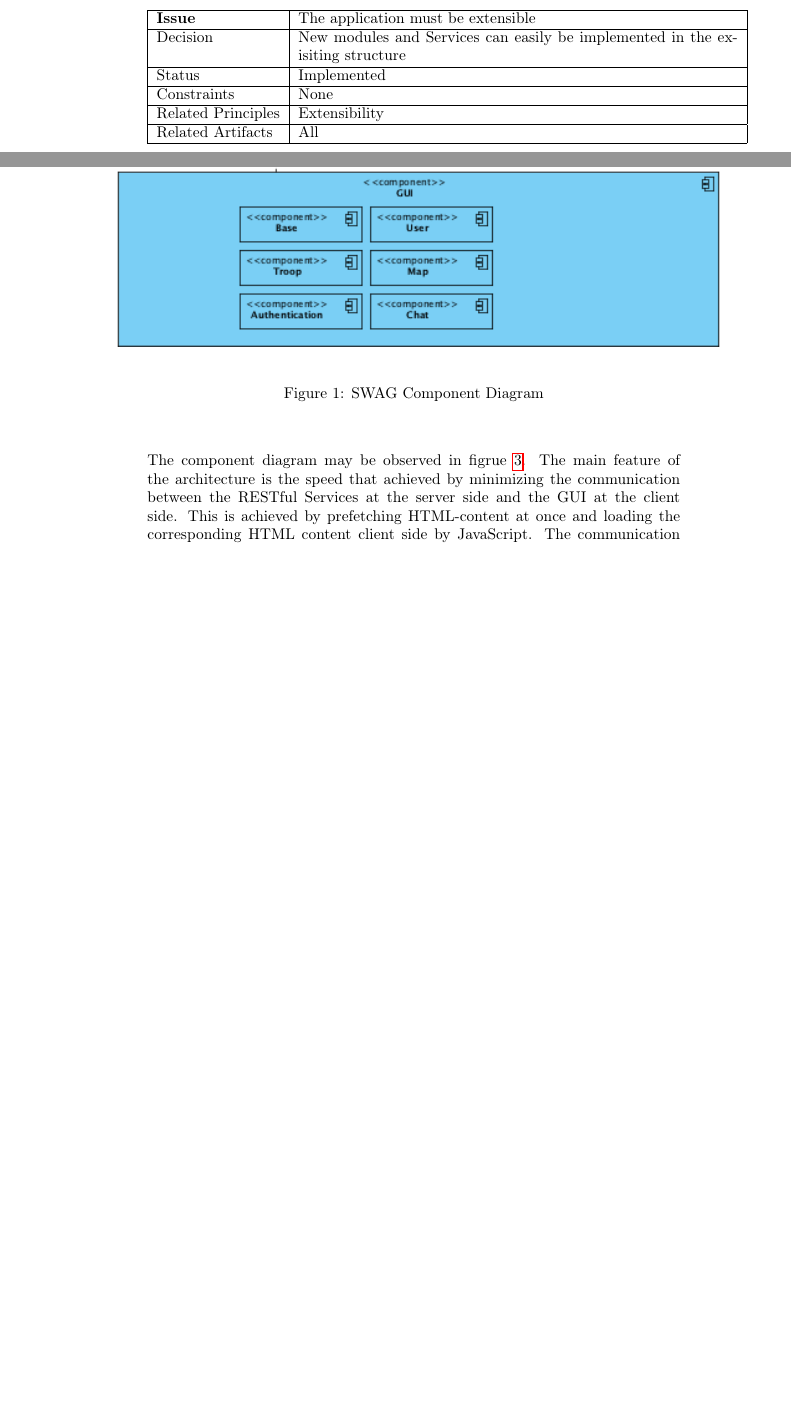
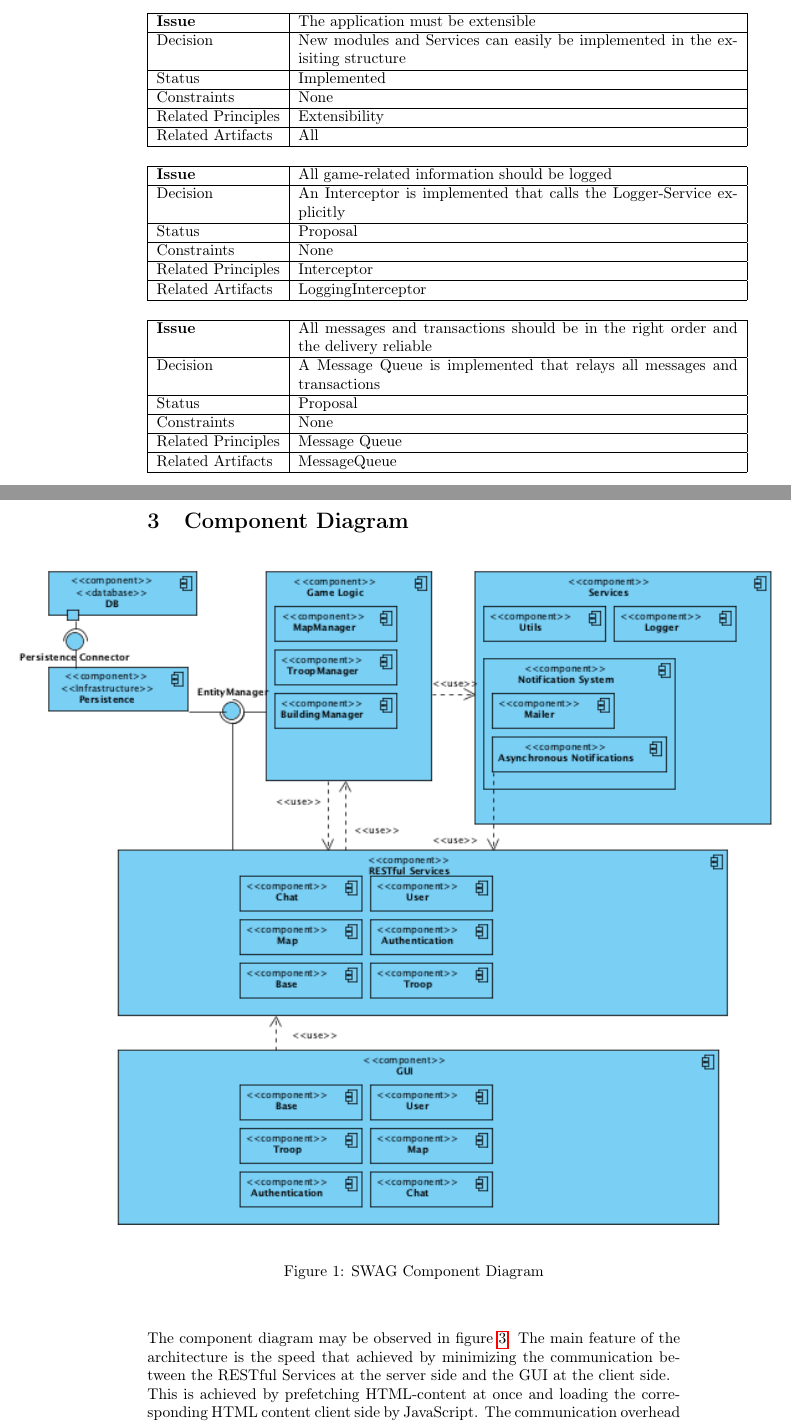
Before and after one commit to gruzilla/swag, a LaTeX document (swag3doc/SWA_3.tex): two parts of pages 4 and 5 of 6 before the commit and two parts of pages 4 and 6 of 8 after it, joined at a grey line, cut so that both start at the same text, the shorter picture padded with empty space. Compiled offline with pdfLaTeX.

Commit message:
updated documentation

```diff
--- a/swag3doc/SWA_3.tex
+++ b/swag3doc/SWA_3.tex
@@ -250,6 +250,39 @@ Related Artifacts	&	All\\
 \hline
 \end{tabular}\\
 
+\begin{tabular}[t]{|l|p{10cm}|}
+\hline
+\textbf{Issue}	&	All game-related information should be logged\\
+\hline
+Decision & An Interceptor is implemented that calls the Logger-Service explicitly\\
+\hline
+Status	& Proposal\\
+\hline
+Constraints	&	None\\
+\hline
+Related Principles	&	Interceptor\\
+\hline
+Related Artifacts	&	LoggingInterceptor\\
+\hline
+\end{tabular}\\
+
+
+\begin{tabular}[t]{|l|p{10cm}|}
+\hline
+\textbf{Issue}	&	All messages and transactions should be in the right order and the delivery reliable\\
+\hline
+Decision & A Message Queue is implemented that relays all messages and transactions\\
+\hline
+Status	& Proposal\\
+\hline
+Constraints	&	None\\
+\hline
+Related Principles	&	Message Queue\\
+\hline
+Related Artifacts	&	MessageQueue\\
+\hline
+\end{tabular}\\
+
 \subsection{Implementation Details}
 
 Application Server: \textbf{Glassfish 3.1}\\
@@ -283,7 +316,9 @@ The following JavaScript Libraries were used:
 
 \hspace*{0pt}
 
-The component diagram may be observed in figrue~\ref{fig:component_diagram}. The main feature of the architecture is the speed that achieved by minimizing the communication between the RESTful Services at the server side and the GUI at the client side. This is achieved by prefetching HTML-content at once and loading the corresponding HTML content client side by JavaScript. The communication overhead is minimized by using JSON-formatted messages for all Services.
+The component diagram may be observed in figure~\ref{fig:component_diagram}. The main feature of the architecture is the speed that achieved by minimizing the communication between the RESTful Services at the server side and the GUI at the client side.\\
+This is achieved by prefetching HTML-content at once and loading the corresponding HTML content client side by JavaScript. The communication overhead is minimized by using JSON-formatted messages for all Services.\\
+The components visible at the client side are thus only JavaScript components, rendering the information returned by the RESTful Services.
 
 \clearpage
 
```
Also changed, not shown: swag3doc/SWA_3.pdf.
